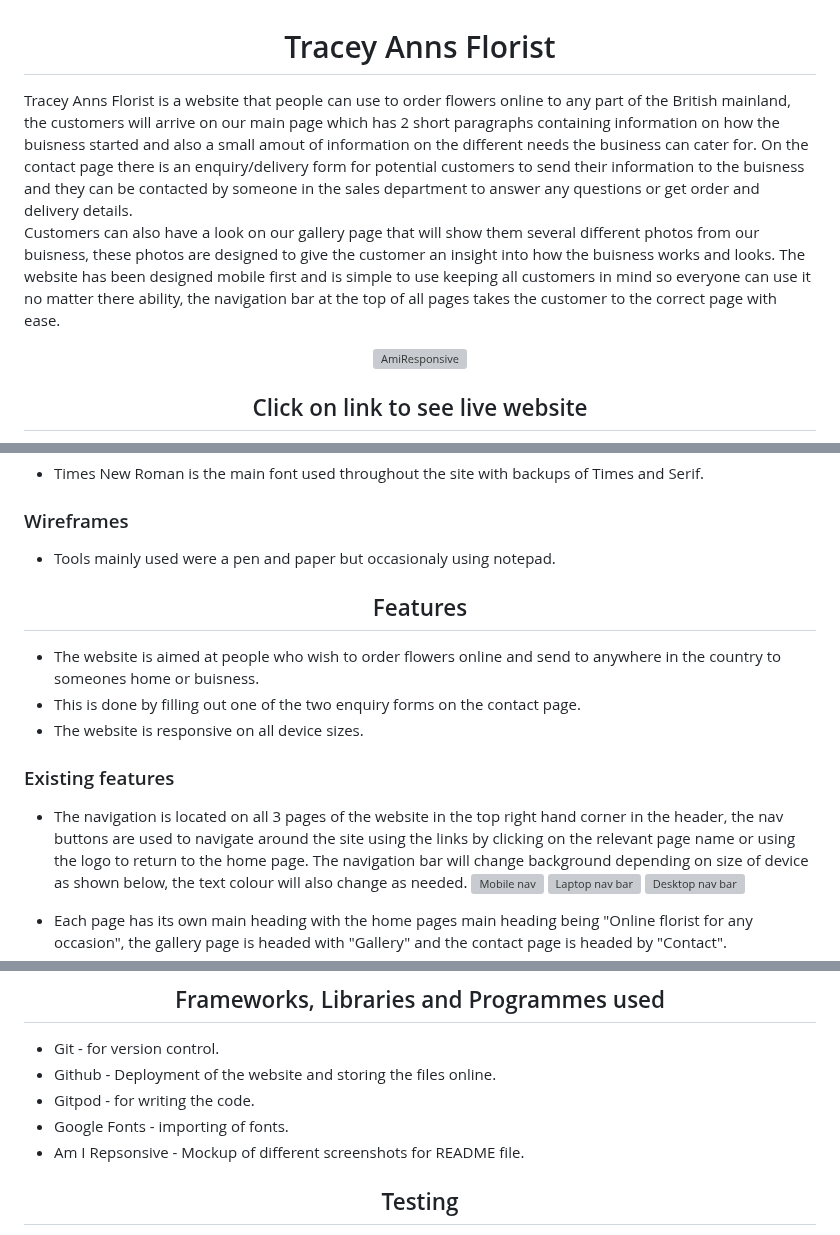
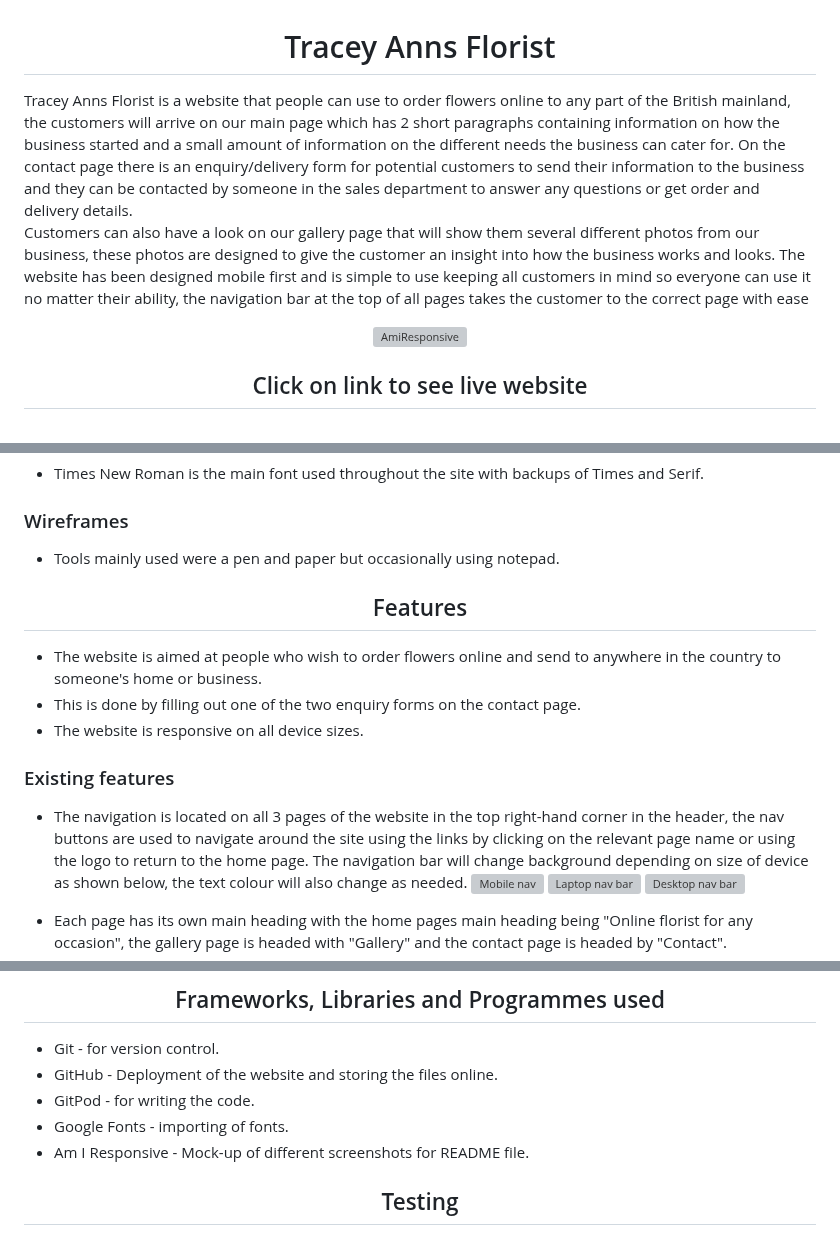
Before and after one commit to GarethAubrey/Project-1-Gareth-Aubrey, a Markdown page: README.md, 3 parts joined by grey strips. GitHub-like rendering; grey boxes are pictures that could not be loaded.

```diff
--- a/README.md
+++ b/README.md
@@ -3,11 +3,10 @@
 # Tracey Anns Florist
 
 </div>
-Tracey Anns Florist is a website that people can use to order flowers online to any part of the British mainland, the customers will arrive on our main page which has 2 short paragraphs containing information on how the buisness started and also a small amout of information on the different needs the business can cater for. On the contact page there is an enquiry/delivery form for potential customers to send their information to the buisness and they can be contacted by someone in the sales department to answer any questions or get order and delivery details.
+Tracey Anns Florist is a website that people can use to order flowers online to any part of the British mainland, the customers will arrive on our main page which has 2 short paragraphs containing information on how the business started and a small amount of information on the different needs the business can cater for. On the contact page there is an enquiry/delivery form for potential customers to send their information to the business and they can be contacted by someone in the sales department to answer any questions or get order and delivery details.
 
-Customers can also have a look on our gallery page that will show them several different photos from our buisness, these photos are designed to give the customer an insight into how the buisness works and looks.
-The website has been designed mobile first and is simple to use keeping all customers in mind so everyone can use it no matter there ability, the navigation bar at the top of all pages takes the customer to the correct page with
-ease.
+Customers can also have a look on our gallery page that will show them several different photos from our business, these photos are designed to give the customer an insight into how the business works and looks. The website has been designed mobile first and is simple to use keeping all customers in mind so everyone can use it no matter their ability, the navigation bar at the top of all pages takes the customer to the correct page with ease
+
 <div align="center">
 
 ![AmiResponsive](https://github.com/GarethAubrey/Project-1-Gareth-Aubrey/assets/164876386/052c4b6a-cfc8-4ec4-b5c2-4d9cb24f5e61)
@@ -72,7 +71,7 @@ https://garethaubrey.github.io/Project-1-Gareth-Aubrey/
 * Times New Roman is the main font used throughout the site with backups of Times and Serif.
 
 ### Wireframes
-* Tools mainly used were a pen and paper but occasionaly using notepad.
+* Tools mainly used were a pen and paper but occasionally using notepad.
 <div align="center">
 
 ## Features
@@ -80,12 +79,12 @@ https://garethaubrey.github.io/Project-1-Gareth-Aubrey/
 </div>
 
 
-* The website is aimed at people who wish to order flowers online and send to anywhere in the country to someones home or buisness.
+* The website is aimed at people who wish to order flowers online and send to anywhere in the country to someone's home or business.
 * This is done by filling out one of the two enquiry forms on the contact page.
 * The website is responsive on all device sizes.
 
 ### Existing features
-* The navigation is located on all 3 pages of the website in the top right hand corner in the header, the nav buttons are used to navigate around the site using the links by clicking on the relevant page name
+* The navigation is located on all 3 pages of the website in the top right-hand corner in the header, the nav buttons are used to navigate around the site using the links by clicking on the relevant page name
 or using the logo to return to the home page. The navigation bar will change background depending on size of device as shown below, the text colour will also change as needed.
 ![Mobile nav](https://github.com/GarethAubrey/Project-1-Gareth-Aubrey/assets/164876386/48e171ab-cfe1-4bd8-ac38-01650bd6b514)
 ![Laptop nav bar](https://github.com/GarethAubrey/Project-1-Gareth-Aubrey/assets/164876386/89c43012-e95f-443f-8735-7564bc34b065)
@@ -138,10 +137,10 @@ or using the logo to return to the home page. The navigation bar will change bac
 
 
 * Git - for version control.
-* Github - Deployment of the website and storing the files online.
-* Gitpod - for writing the code.
+* GitHub - Deployment of the website and storing the files online.
+* GitPod - for writing the code.
 * Google Fonts - importing of fonts.
-* Am I Repsonsive - Mockup of different screenshots for README file.
+* Am I Responsive - Mock-up of different screenshots for README file.
 <div align="center">
 
 ## Testing
```
Also changed, not shown: other parts of README.md (+6 -6 lines).
